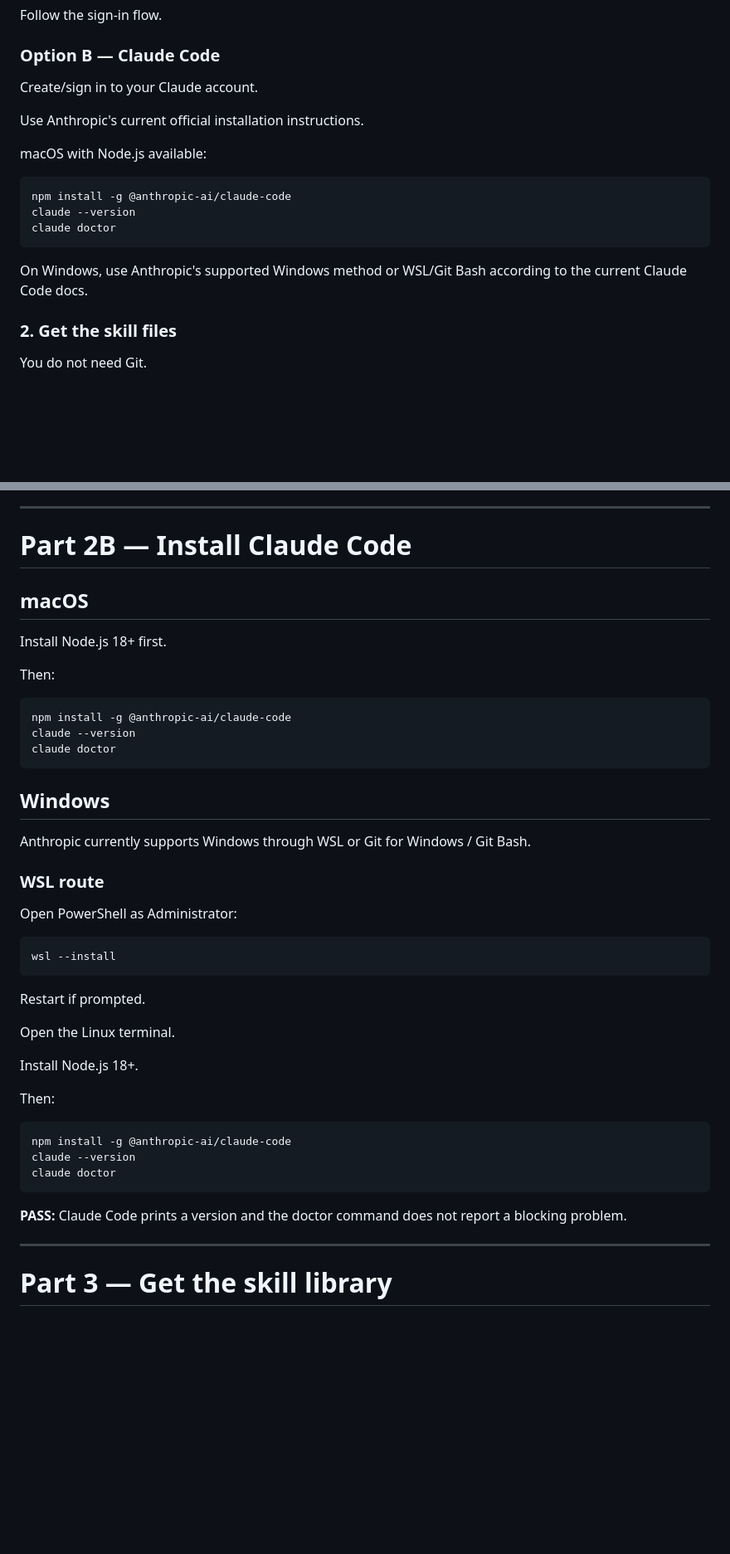
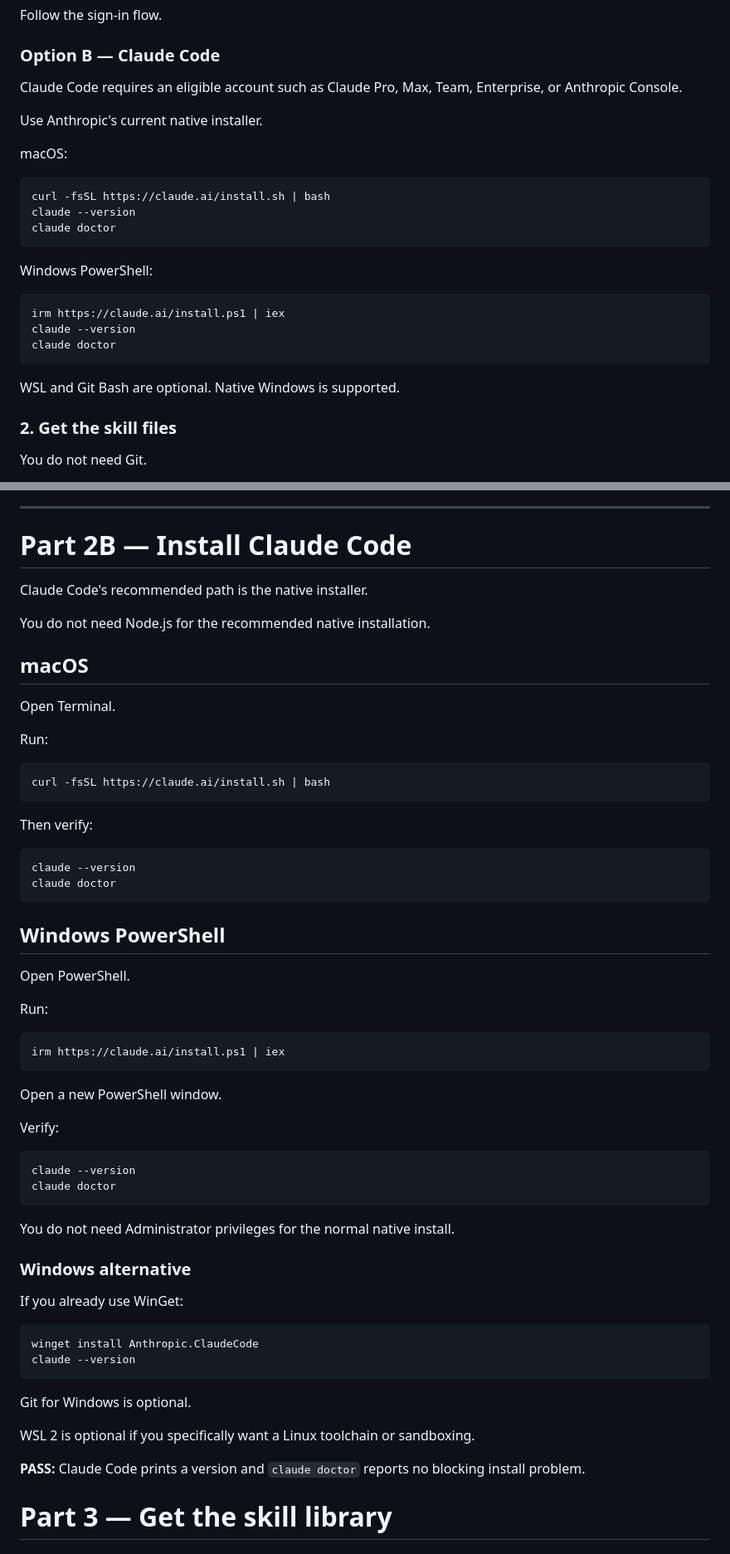
Before and after one commit to Emanuel-Walker/cyber-portfolio, a Markdown page: 05-ai-agent-skills/QUICKSTART.md, 2 parts joined by grey strips. Shown at 83% size. GitHub-like rendering; blank space fills up the shorter version.

Commit message:
docs: update Agent Skills Claude Code setup to native install

````diff
--- a/05-ai-agent-skills/QUICKSTART.md
+++ b/05-ai-agent-skills/QUICKSTART.md
@@ -42,19 +42,27 @@ Follow the sign-in flow.
 
 ### Option B — Claude Code
 
-Create/sign in to your Claude account.
+Claude Code requires an eligible account such as Claude Pro, Max, Team, Enterprise, or Anthropic Console.
 
-Use Anthropic's current official installation instructions.
+Use Anthropic's current native installer.
 
-macOS with Node.js available:
+macOS:
 
 ```bash
-npm install -g @anthropic-ai/claude-code
+curl -fsSL https://claude.ai/install.sh | bash
 claude --version
 claude doctor
 ```
 
-On Windows, use Anthropic's supported Windows method or WSL/Git Bash according to the current Claude Code docs.
+Windows PowerShell:
+
+```powershell
+irm https://claude.ai/install.ps1 | iex
+claude --version
+claude doctor
+```
+
+WSL and Git Bash are optional. Native Windows is supported.
 
 ### 2. Get the skill files
 
@@ -198,47 +206,62 @@ codex --version
 
 # Part 2B — Install Claude Code
 
+Claude Code's recommended path is the native installer.
+
+You do not need Node.js for the recommended native installation.
+
 ## macOS
 
-Install Node.js 18+ first.
+Open Terminal.
 
-Then:
+Run:
 
 ```bash
-npm install -g @anthropic-ai/claude-code
+curl -fsSL https://claude.ai/install.sh | bash
+```
+
+Then verify:
+
+```bash
 claude --version
 claude doctor
 ```
 
-## Windows
+## Windows PowerShell
 
-Anthropic currently supports Windows through WSL or Git for Windows / Git Bash.
+Open PowerShell.
 
-### WSL route
-
-Open PowerShell as Administrator:
+Run:
 
 ```powershell
-wsl --install
+irm https://claude.ai/install.ps1 | iex
 ```
 
-Restart if prompted.
+Open a new PowerShell window.
 
-Open the Linux terminal.
+Verify:
 
-Install Node.js 18+.
-
-Then:
-
-```bash
-npm install -g @anthropic-ai/claude-code
+```powershell
 claude --version
 claude doctor
 ```
 
-**PASS:** Claude Code prints a version and the doctor command does not report a blocking problem.
+You do not need Administrator privileges for the normal native install.
 
----
+### Windows alternative
+
+If you already use WinGet:
+
+```powershell
+winget install Anthropic.ClaudeCode
+claude --version
+```
+
+Git for Windows is optional.
+
+WSL 2 is optional if you specifically want a Linux toolchain or sandboxing.
+
+**PASS:** Claude Code prints a version and `claude doctor` reports no blocking install problem.
 
 # Part 3 — Get the skill library
 
````
